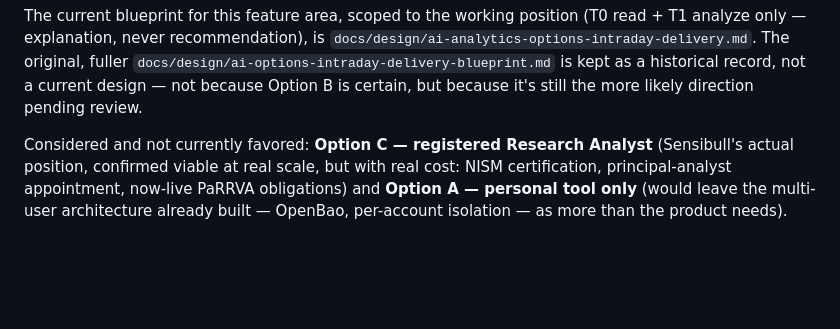
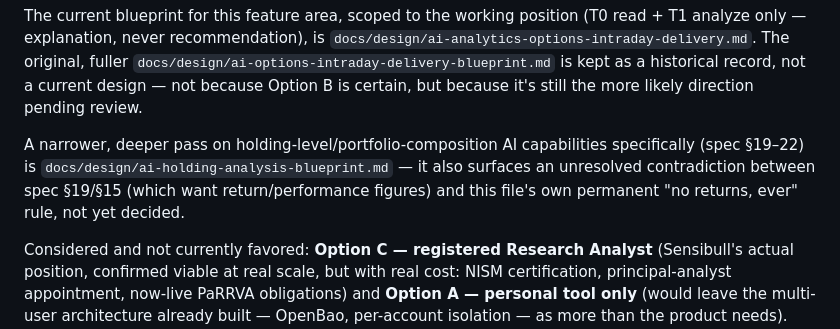
Before and after one commit to mkchandrueee/AI-Stock, a Markdown page: CLAUDE.md, the part around the change. Drawn GitHub-style; blank space fills up the shorter version.

```diff
--- a/CLAUDE.md
+++ b/CLAUDE.md
@@ -85,6 +85,12 @@ read + T1 analyze only — explanation, never recommendation), is
 `docs/design/ai-options-intraday-delivery-blueprint.md` is kept as a historical
 record, not a current design — not because Option B is certain, but because it's
 still the more likely direction pending review.
+
+A narrower, deeper pass on holding-level/portfolio-composition AI capabilities
+specifically (spec §19–22) is `docs/design/ai-holding-analysis-blueprint.md` —
+it also surfaces an unresolved contradiction between spec §19/§15 (which want
+return/performance figures) and this file's own permanent "no returns, ever"
+rule, not yet decided.
 
 Considered and not currently favored: **Option C — registered Research Analyst**
 (Sensibull's actual position, confirmed viable at real scale, but with real cost:
```
Also changed, not shown: docs/design/ai-holding-analysis-blueprint.md (added, +127 -0 lines).
